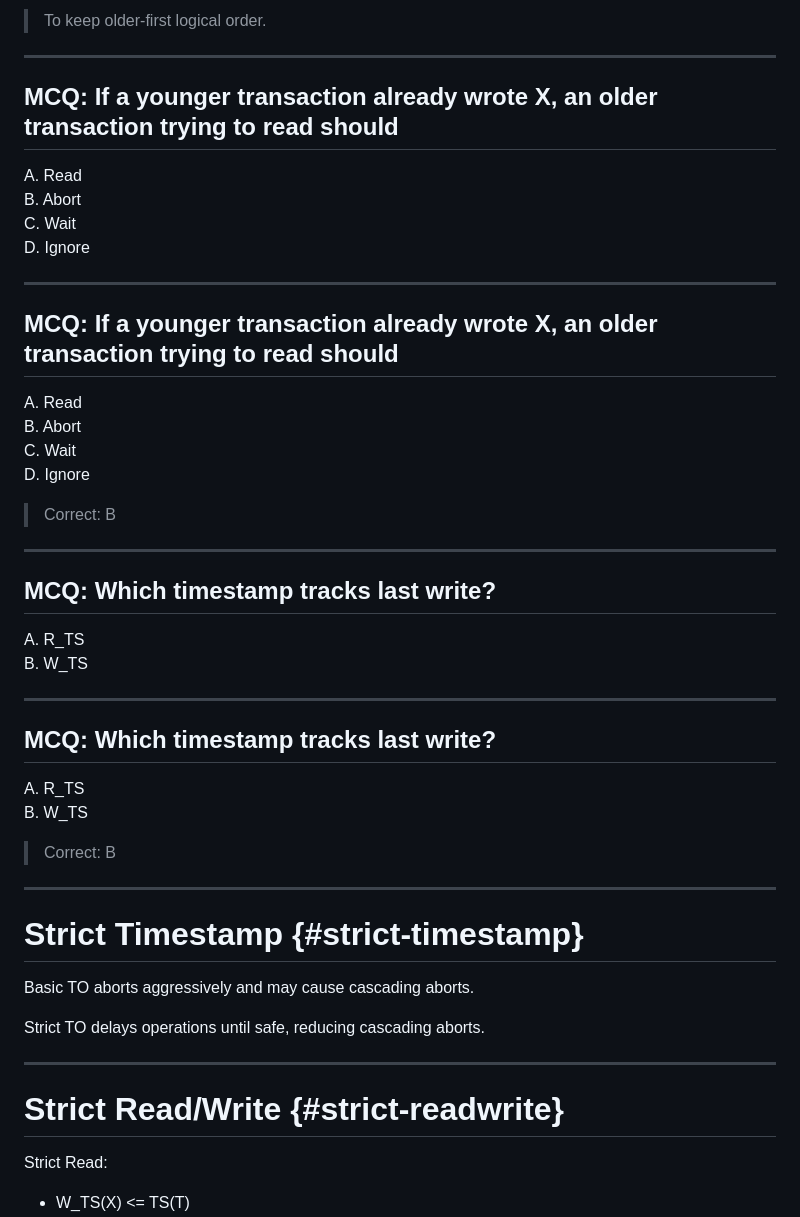
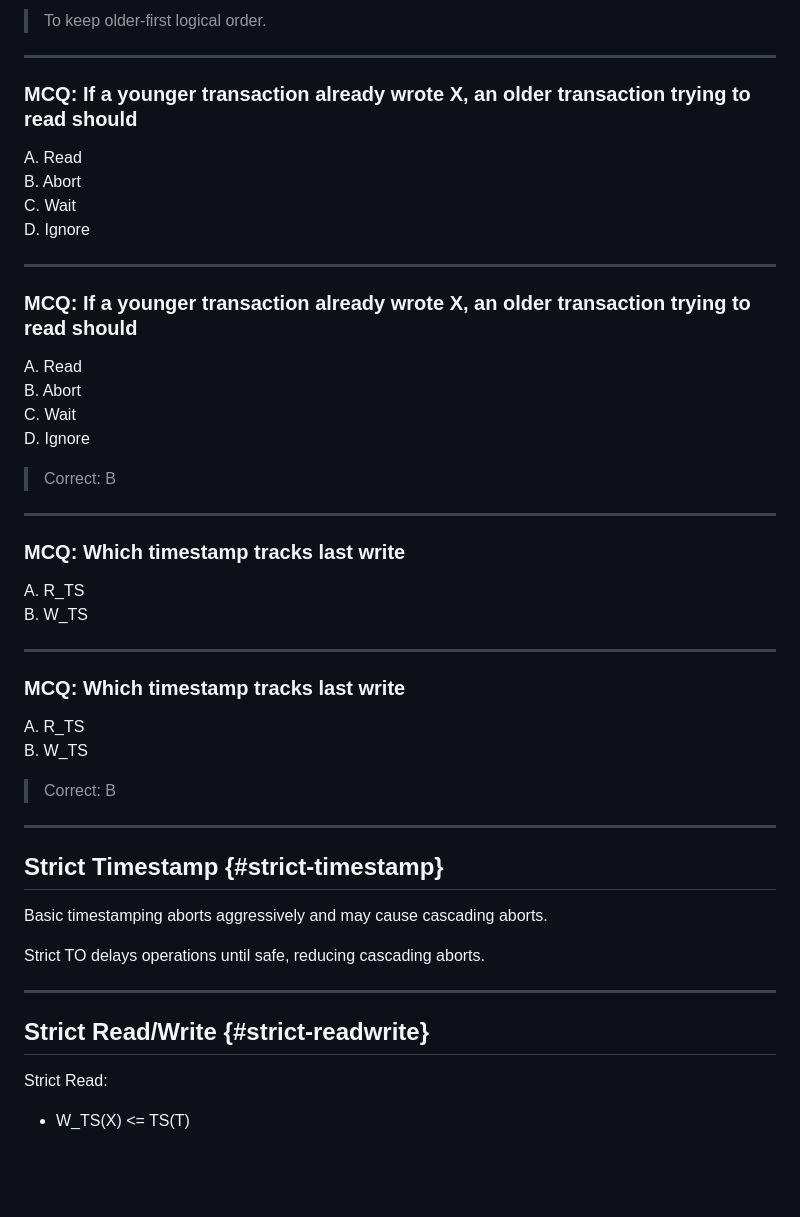
Before and after one commit to nishuR31/timestamp, a Markdown page: timeStamp.md, the part around the change printed below. Drawn GitHub-style; blank space fills up the shorter version.

```diff
--- a/timeStamp.md
+++ b/timeStamp.md
@@ -176,7 +176,7 @@ This preserves serializable order.
 
 ---
 
-## MCQ: If a younger transaction already wrote X, an older transaction trying to read should
+### MCQ: If a younger transaction already wrote X, an older transaction trying to read should
 A. Read
 B. Abort
 C. Wait
@@ -184,7 +184,7 @@ D. Ignore
 
 ---
 
-## MCQ: If a younger transaction already wrote X, an older transaction trying to read should
+### MCQ: If a younger transaction already wrote X, an older transaction trying to read should
 A. Read
 B. Abort
 C. Wait
@@ -193,28 +193,28 @@ D. Ignore
 
 ---
 
-## MCQ: Which timestamp tracks last write?
+### MCQ: Which timestamp tracks last write
 A. R_TS
 B. W_TS
 
 ---
 
-## MCQ: Which timestamp tracks last write?
+### MCQ: Which timestamp tracks last write
 A. R_TS
 B. W_TS
 > Correct: B
 
 ---
 
-# Strict Timestamp {#strict-timestamp}
+## Strict Timestamp {#strict-timestamp}
 
-Basic TO aborts aggressively and may cause cascading aborts.
+Basic timestamping aborts aggressively and may cause cascading aborts.
 
 Strict TO delays operations until safe, reducing cascading aborts.
 
 ---
 
-# Strict Read/Write {#strict-readwrite}
+## Strict Read/Write {#strict-readwrite}
 
 Strict Read:
 - W_TS(X) <= TS(T)
```
Also changed, not shown: other parts of timeStamp.md (+31 -30 lines).
